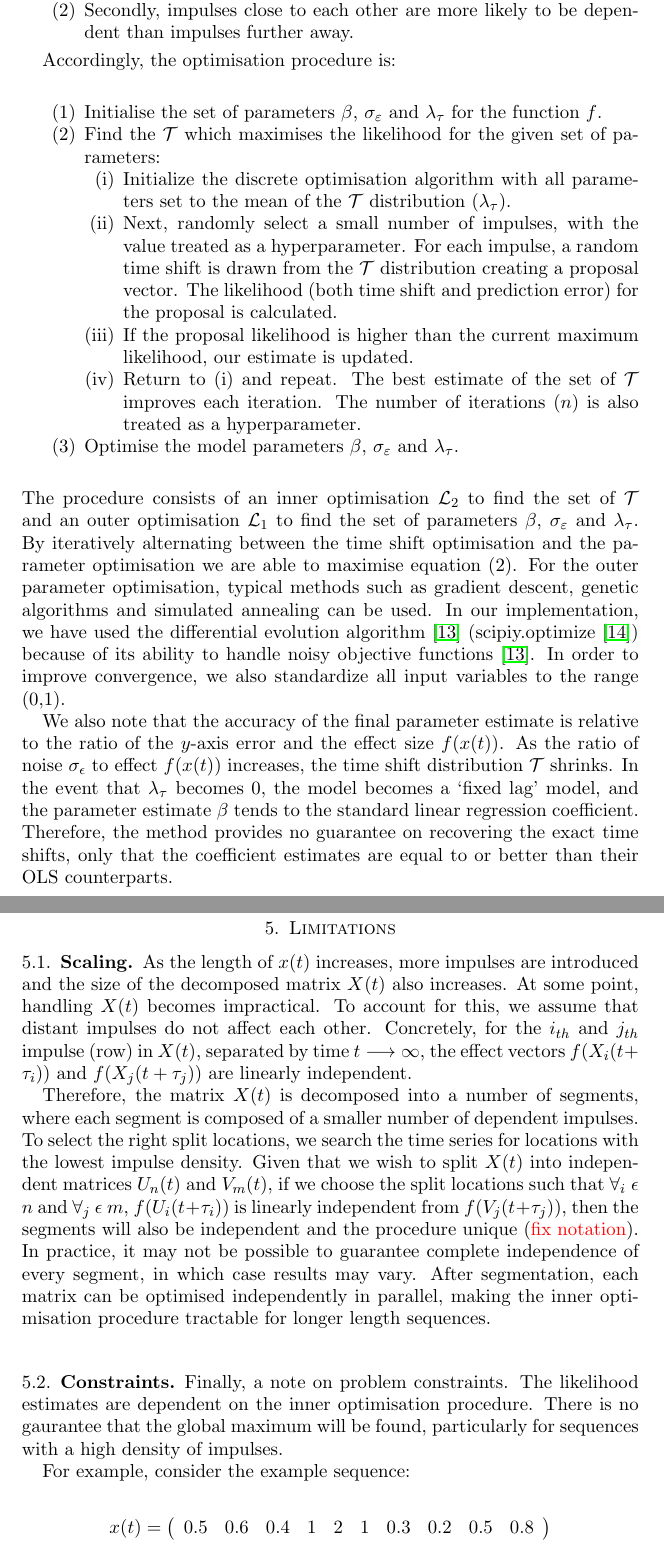
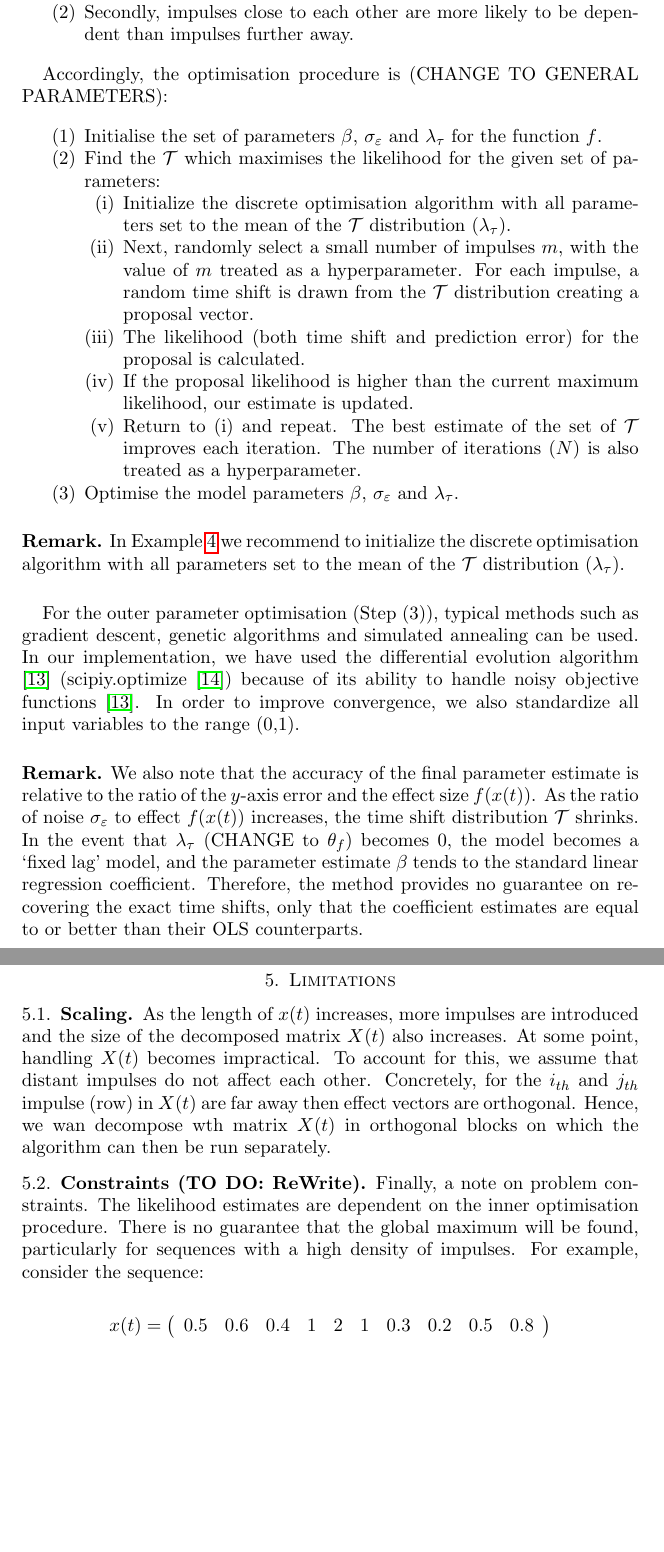
Before and after one commit to aaron1rcl/tvs_regression, a LaTeX paper (documentation/article/article.tex): two parts of pages 6 and 7 of 13 before the commit and two parts of pages 6 and 7 of 12 after it, joined at a grey line, cut so that both start at the same text, the shorter picture padded with empty space. Compiled offline with pdfLaTeX.

Commit message:
improve notation Algorithm section

```diff
--- a/documentation/article/article.tex
+++ b/documentation/article/article.tex
@@ -9,6 +9,11 @@
 \usepackage{xcolor}
 \usepackage{hyperref}
 \usepackage{tabularx}
+
+\theoremstyle{definition}
+\newtheorem*{example}{Example}
+\theoremstyle{definition}
+\newtheorem*{remark}{Remark}
 
 
 \begin{document}
@@ -184,53 +189,46 @@ y =
 
 To accurately calculate the likelihood, we must optimise the time shifts simultaneously. Therefore, we treat the problem of finding the best set of time shifts as a discrete optimisation problem. For the optimisation step we utilise two assumptions.
+
 \begin{enumerate}
 \item Firstly, smaller shifts are more likely than larger shifts (proportionate to the dispersion of the $\mathcal{T}$ distribution). The algorithm should explore the space of smaller shifts more often than larger shifts.
 \item Secondly, impulses close to each other are more likely to be dependent than impulses further away.
 \end{enumerate}
 
 
-Accordingly, the optimisation procedure is:
-\vspace{5mm} %5mm vertical space
+Accordingly, the optimisation procedure is (CHANGE TO GENERAL PARAMETERS):
 
 \begin{enumerate}
     \item [(1)] Initialise the set of parameters $\beta$, $\sigma_{\varepsilon}$ and $\lambda_{\tau}$ for the function $f$.
     \item [(2)] Find the $\mathcal{T}$ which maximises the likelihood for the given set of parameters:
         \begin{enumerate}
             \item[(i)] Initialize the discrete optimisation algorithm with all parameters set to the mean of the $\mathcal{T}$ distribution ($\lambda_{\tau}$).
-            \item[(ii)] Next, randomly select a small number of impulses, with the value treated as a hyperparameter. For each impulse, a random time shift is drawn from the $\mathcal{T}$ distribution creating a proposal vector. The likelihood (both time shift and prediction error) for the proposal is calculated.
-            \item[(iii)] If the proposal likelihood is higher than the current maximum likelihood, our estimate is updated.
-            \item [(iv)] Return to (i) and repeat. The best estimate of the set of $\mathcal{T}$ improves each iteration. The number of iterations ($n$) is also treated as a hyperparameter.
+            \item[(ii)] Next, randomly select a small number of impulses $m$, with the value of $m$ treated as a hyperparameter. For each impulse, a random time shift is drawn from the $\mathcal{T}$ distribution creating a proposal vector.
+            \item [(iii)]The likelihood (both time shift and prediction error) for the proposal is calculated.
+            \item[(iv)] If the proposal likelihood is higher than the current maximum likelihood, our estimate is updated.
+            \item [(v)] Return to (i) and repeat. The best estimate of the set of $\mathcal{T}$ improves each iteration. The number of iterations ($N$) is also treated as a hyperparameter.
         \end{enumerate}
     \item [(3)] Optimise the model parameters $\beta$, $\sigma_{\varepsilon}$ and $\lambda_{\tau}$.
+\end{enumerate}
 
-\end{enumerate}
-\vspace{5mm} %5mm vertical space
-The procedure consists of an inner optimisation $\mathcal{L}_2$ to find the set of $\mathcal{T}$ and an outer optimisation $\mathcal{L}_1$ to find the set of parameters $\beta$, $\sigma_{\varepsilon}$ and $\lambda_{\tau}$.
-By iteratively alternating between the time shift optimisation and the parameter optimisation we are able to maximise equation (2).
-For the outer parameter optimisation, typical methods such as gradient descent, genetic algorithms and simulated annealing can be used.  In our implementation, we have used the differential evolution algorithm \cite{diff_ev} (scipiy.optimize \cite{scipy}) because of its ability to handle noisy objective functions \cite{diff_ev}. In order to improve convergence, we also standardize all input variables to the range (0,1).
+\begin{remark}
+In Example \ref{example:poisson} we recommend to initialize the discrete optimisation algorithm with all parameters set to the mean of the $\mathcal{T}$ distribution ($\lambda_{\tau}$).
+\end{remark}
 
+For the outer parameter optimisation (Step (3)), typical methods such as gradient descent, genetic algorithms and simulated annealing can be used.  In our implementation, we have used the differential evolution algorithm \cite{diff_ev} (scipiy.optimize \cite{scipy}) because of its ability to handle noisy objective functions \cite{diff_ev}. In order to improve convergence, we also standardize all input variables to the range (0,1).
+
+
+\begin{remark}
 We also note that the accuracy of the final parameter estimate is relative to the ratio of the $y$-axis error and the effect size $f(x(t))$.
-As the ratio of noise $\sigma_{\epsilon}$ to effect $f(x(t))$ increases, the time shift distribution $\mathcal{T}$ shrinks.
-In the event that $\lambda_{\tau}$ becomes 0, the model becomes a ‘fixed lag’ model, and the parameter estimate $\beta$ tends to the standard linear regression coefficient.
-Therefore, the method provides no guarantee on recovering the exact time shifts, only that the coefficient estimates are equal to or better than their OLS counterparts.
+As the ratio of noise $\sigma_{\varepsilon}$ to effect $f(x(t))$ increases, the time shift distribution $\mathcal{T}$ shrinks.
+In the event that $\lambda_{\tau}$ (CHANGE to $\theta_{f}$) becomes 0, the model becomes a ‘fixed lag’ model, and the parameter estimate $\beta$ tends to the standard linear regression coefficient. Therefore, the method provides no guarantee on recovering the exact time shifts, only that the coefficient estimates are equal to or better than their OLS counterparts.
+\end{remark}
 
 \section{Limitations}
 \subsection{Scaling}
-As the length of $x(t)$ increases, more impulses are introduced and the size of the decomposed matrix $X(t)$ also increases. At some point, handling $X(t)$ becomes impractical. To account for this, we assume that distant impulses do not affect each other. Concretely, for the $i_{th}$ and $j_{th}$ impulse (row) in $X(t)$, separated by time $t \longrightarrow \infty$, the effect vectors $f(X_i(t + \tau_i))$ and $f(X_j(t + \tau_j))$ are linearly independent.
+As the length of $x(t)$ increases, more impulses are introduced and the size of the decomposed matrix $X(t)$ also increases. At some point, handling $X(t)$ becomes impractical. To account for this, we assume that distant impulses do not affect each other. Concretely, for the $i_{th}$ and $j_{th}$ impulse (row) in $X(t)$ are far away then effect vectors are orthogonal. Hence, we wan decompose wth matrix $X(t)$ in orthogonal blocks on which the algorithm can then be run separately.
 
-Therefore, the matrix $X(t)$ is decomposed into a number of segments, where each segment is
-composed of a smaller number of dependent impulses. To select the right split locations, we search the time series for locations with the lowest impulse density. Given that we wish to split $X(t)$ into independent matrices $U_n(t)$ and $V_m(t)$,
-if we choose the split locations such that $\forall_i$ $\epsilon$ $n$ and  $\forall_j$ $\epsilon$ $m$,
-$f(U_i(t + \tau_i))$ is linearly independent from $f(V_j(t + \tau_j))$,
-then the segments will also be independent and the procedure unique (\textcolor{red}{fix notation}).
-In practice, it may not be possible to guarantee complete independence of every segment,
-in which case results may vary. After segmentation, each matrix can be optimised independently
-in parallel, making the inner optimisation procedure tractable for longer length sequences.
-\newline
-\subsection{Constraints}
-Finally, a note on problem constraints. The likelihood estimates are dependent on the inner optimisation procedure. There is no gaurantee that the global maximum will be found, particularly for sequences with a high density of impulses.
-
-For example, consider the example sequence:
+\subsection{Constraints (TO DO: ReWrite)}
+Finally, a note on problem constraints. The likelihood estimates are dependent on the inner optimisation procedure. There is no guarantee that the global maximum will be found, particularly for sequences with a high density of impulses. For example, consider the sequence:
 
 \begin{align*}
     x(t) =
```
Also changed, not shown: documentation/article/article.pdf, documentation/article/article.tex (20 more changed lines).
